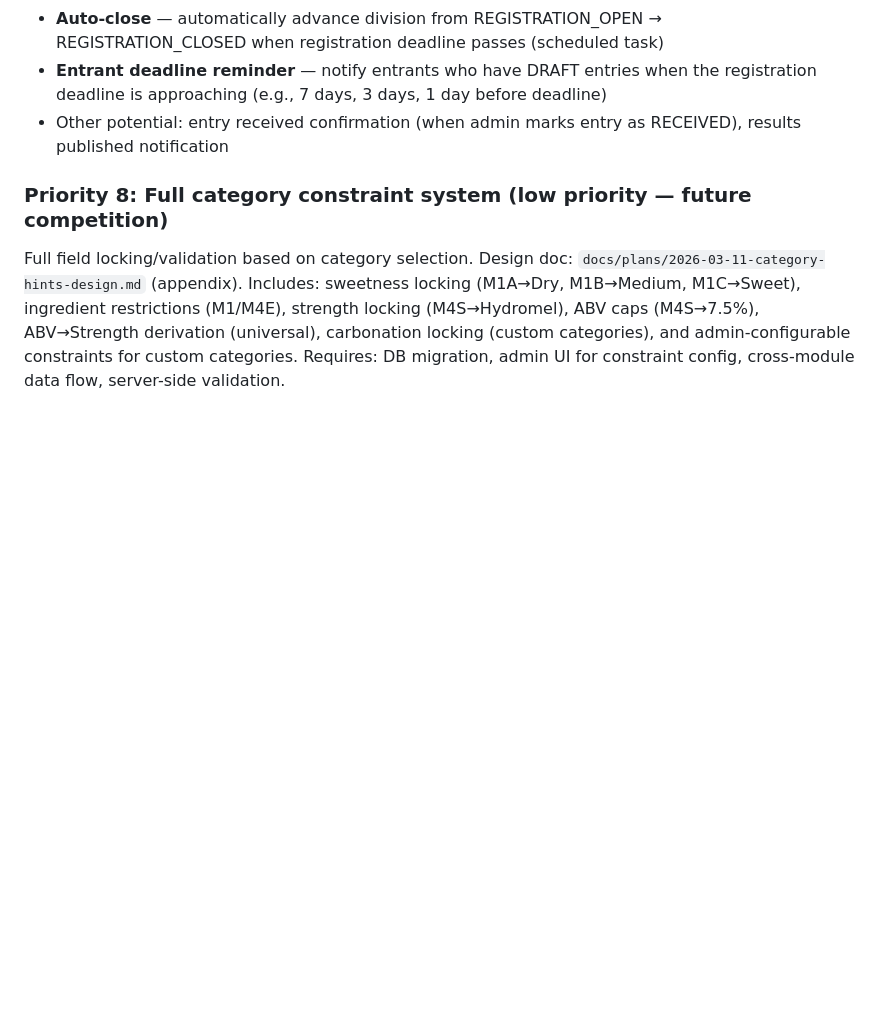
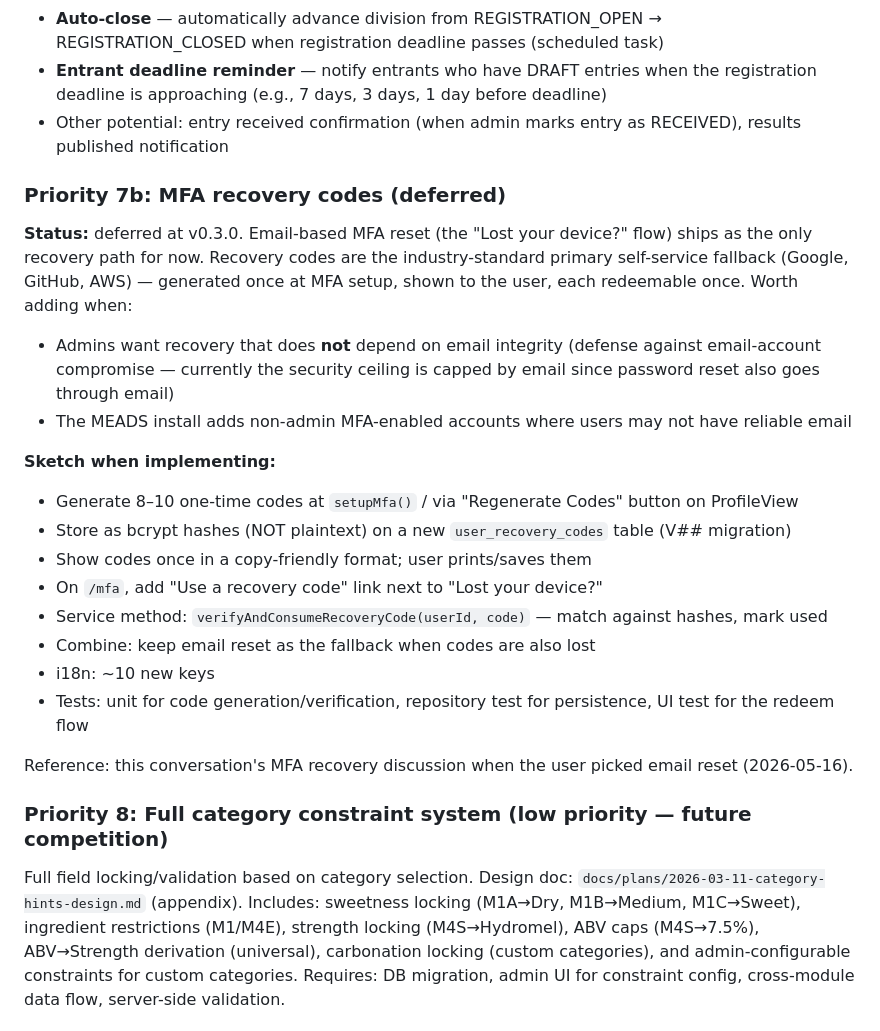
Before and after one commit to guisil/meads, a Markdown page: docs/SESSION_CONTEXT.md, the part around the change. Rendered like a GitHub page; blank space fills up the shorter version.

Commit message:
Add deferred TODO: MFA recovery codes (Priority 7b)
Captures the second half of the MFA recovery design that we chose not
to ship in v0.3.0. Email reset is the only path right now; recovery
codes would add a self-service fallback that does not depend on email
integrity. Sketch and trigger conditions recorded so the next session
can pick it up cleanly.

Co-Authored-By: Claude Opus 4.7 <noreply@anthropic.com>

```diff
--- a/docs/SESSION_CONTEXT.md
+++ b/docs/SESSION_CONTEXT.md
@@ -672,6 +672,28 @@ Design and implementation, after judging module. Reference: `docs/reference/chip
   deadline is approaching (e.g., 7 days, 3 days, 1 day before deadline)
 - Other potential: entry received confirmation (when admin marks entry as RECEIVED), results published notification
 
+### Priority 7b: MFA recovery codes (deferred)
+**Status:** deferred at v0.3.0. Email-based MFA reset (the "Lost your device?" flow) ships as
+the only recovery path for now. Recovery codes are the industry-standard primary self-service
+fallback (Google, GitHub, AWS) — generated once at MFA setup, shown to the user, each redeemable
+once. Worth adding when:
+- Admins want recovery that does **not** depend on email integrity (defense against email-account
+  compromise — currently the security ceiling is capped by email since password reset also goes
+  through email)
+- The MEADS install adds non-admin MFA-enabled accounts where users may not have reliable email
+
+**Sketch when implementing:**
+- Generate 8–10 one-time codes at `setupMfa()` / via "Regenerate Codes" button on ProfileView
+- Store as bcrypt hashes (NOT plaintext) on a new `user_recovery_codes` table (V## migration)
+- Show codes once in a copy-friendly format; user prints/saves them
+- On `/mfa`, add "Use a recovery code" link next to "Lost your device?"
+- Service method: `verifyAndConsumeRecoveryCode(userId, code)` — match against hashes, mark used
+- Combine: keep email reset as the fallback when codes are also lost
+- i18n: ~10 new keys
+- Tests: unit for code generation/verification, repository test for persistence, UI test for the redeem flow
+
+Reference: this conversation's MFA recovery discussion when the user picked email reset (2026-05-16).
+
 ### Priority 8: Full category constraint system (low priority — future competition)
 Full field locking/validation based on category selection. Design doc: `docs/plans/2026-03-11-category-hints-design.md` (appendix).
 Includes: sweetness locking (M1A→Dry, M1B→Medium, M1C→Sweet), ingredient restrictions (M1/M4E),
```
